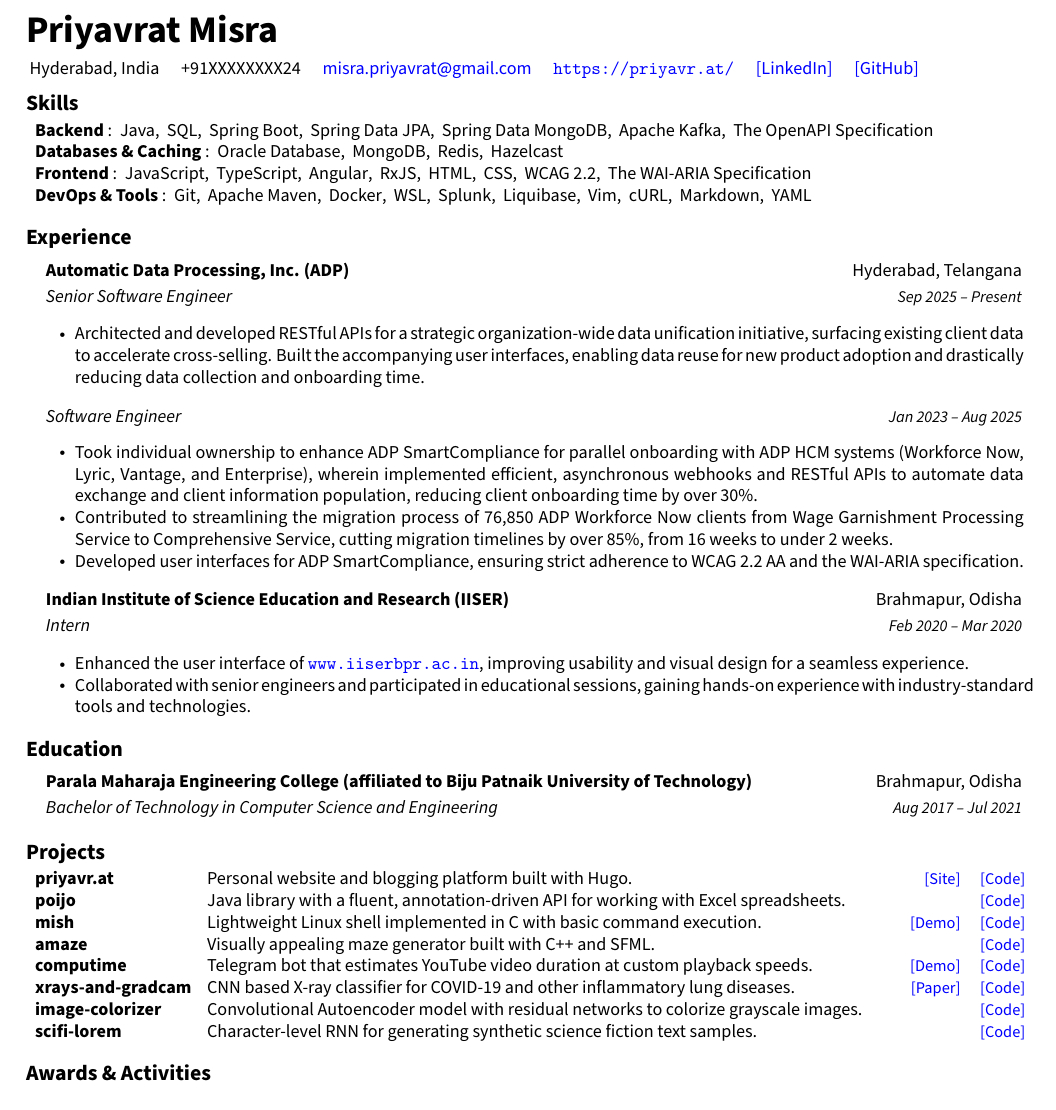
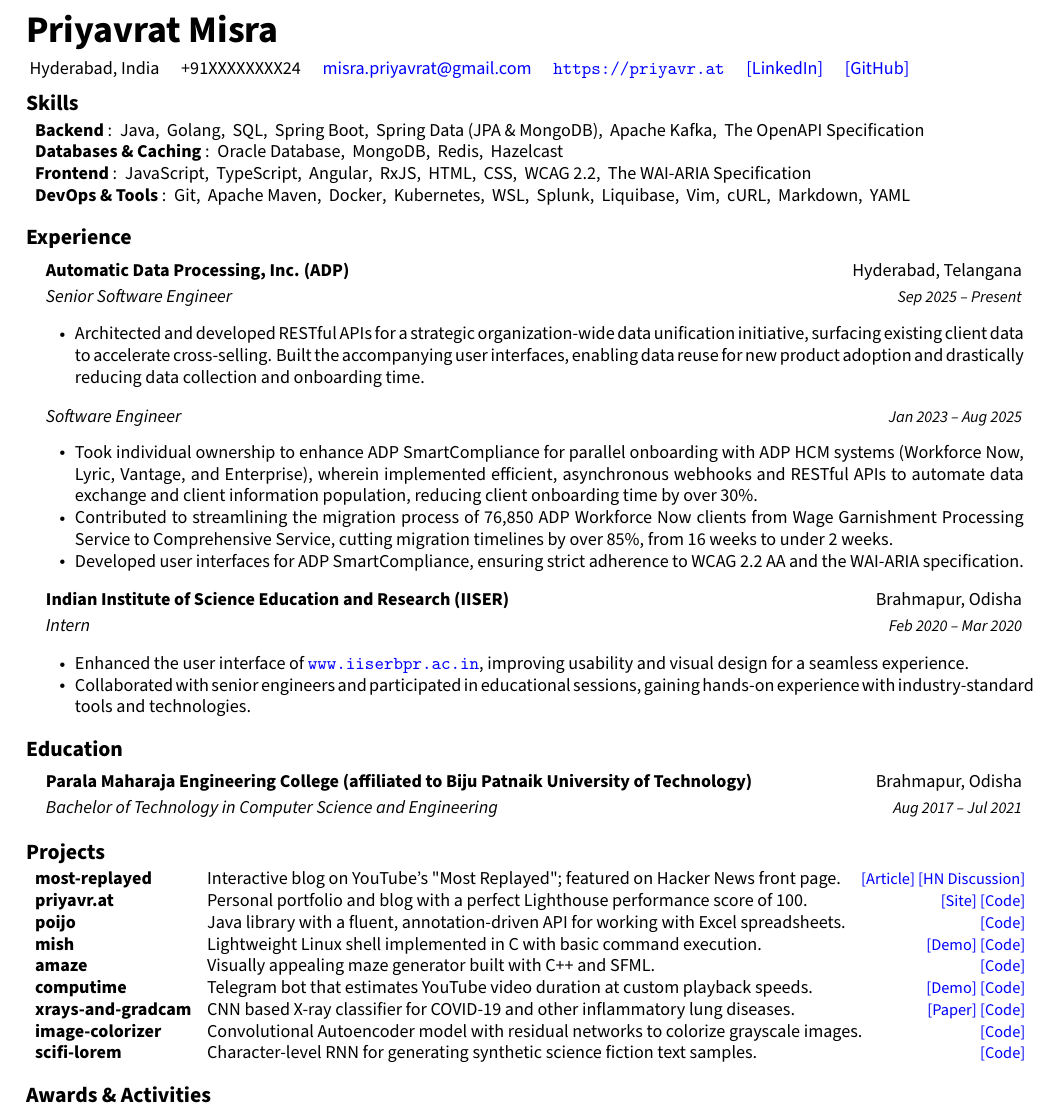
Before and after one commit to priyavrat-misra/resume, a LaTeX document (main.tex): part of the page, cut so that both start at the same text. Compiled offline with pdfLaTeX.

Commit message:
add new blog project

```diff
--- a/main.tex
+++ b/main.tex
@@ -75,7 +75,7 @@
         \item{Hyderabad, India}
         \item{+91XXXXXXXX24}
         \item{\href{mailto:misra.priyavrat@gmail.com}{misra.priyavrat@gmail.com}}
-        \item{\url{https://priyavr.at/}}
+        \item{\url{https://priyavr.at}}
         \item{\href{https://linkedin.com/in/priyavrat-misra}{[LinkedIn]}}
         \item{\href{https://github.com/priyavrat-misra}{[GitHub]}}
     \end{enumerate*}
@@ -85,10 +85,10 @@
             \textbf{Backend} :
             \begin{enumerate*}[label={}, itemjoin={{, }}]
                 \item Java
+                \item Golang
                 \item SQL
                 \item Spring Boot
-                \item Spring Data JPA
-                \item Spring Data MongoDB
+                \item Spring Data (JPA \& MongoDB)
                 \item Apache Kafka
                 \item The OpenAPI Specification
             \end{enumerate*}}
@@ -118,6 +118,7 @@
                 \item Git
                 \item Apache Maven
                 \item Docker
+                \item Kubernetes
                 \item WSL
                 \item Splunk
                 \item Liquibase
@@ -167,10 +168,19 @@
     \subsection{Projects}
     \begin{itemize}[noitemsep, label={}, leftmargin=*]
         \project
+        {most-replayed}
+        {Interactive blog on YouTube's "Most Replayed"; featured on Hacker News front page.}
+        {
+            \begin{enumerate*}[label={}, itemjoin={ }]
+                \item{\href{https://priyavr.at/reversing-most-replayed}{[Article]}}
+                \item{\href{https://news.ycombinator.com/item?id=46642173}{[HN Discussion]}}
+            \end{enumerate*}
+        }
+        \project
         {priyavr.at}
-        {Personal website and blogging platform built with Hugo.}
+        {Personal portfolio and blog with a perfect Lighthouse performance score of 100.}
         {
-            \begin{enumerate*}[label={}, itemjoin={\quad}]
+            \begin{enumerate*}[label={}, itemjoin={ }]
                 \item{\href{https://priyavr.at}{[Site]}}
                 \item{\href{https://github.com/priyavrat-misra/personal-website}{[Code]}}
             \end{enumerate*}
@@ -179,7 +189,7 @@
         {poijo}
         {Java library with a fluent, annotation-driven API for working with Excel spreadsheets.}
         {
-            \begin{enumerate*}[label={}, itemjoin={\quad}]
+            \begin{enumerate*}[label={}, itemjoin={ }]
                 \item{\href{https://github.com/priyavrat-misra/poijo}{[Code]}}
             \end{enumerate*}
         }
```
Also changed, not shown: main.tex (12 more changed lines).
